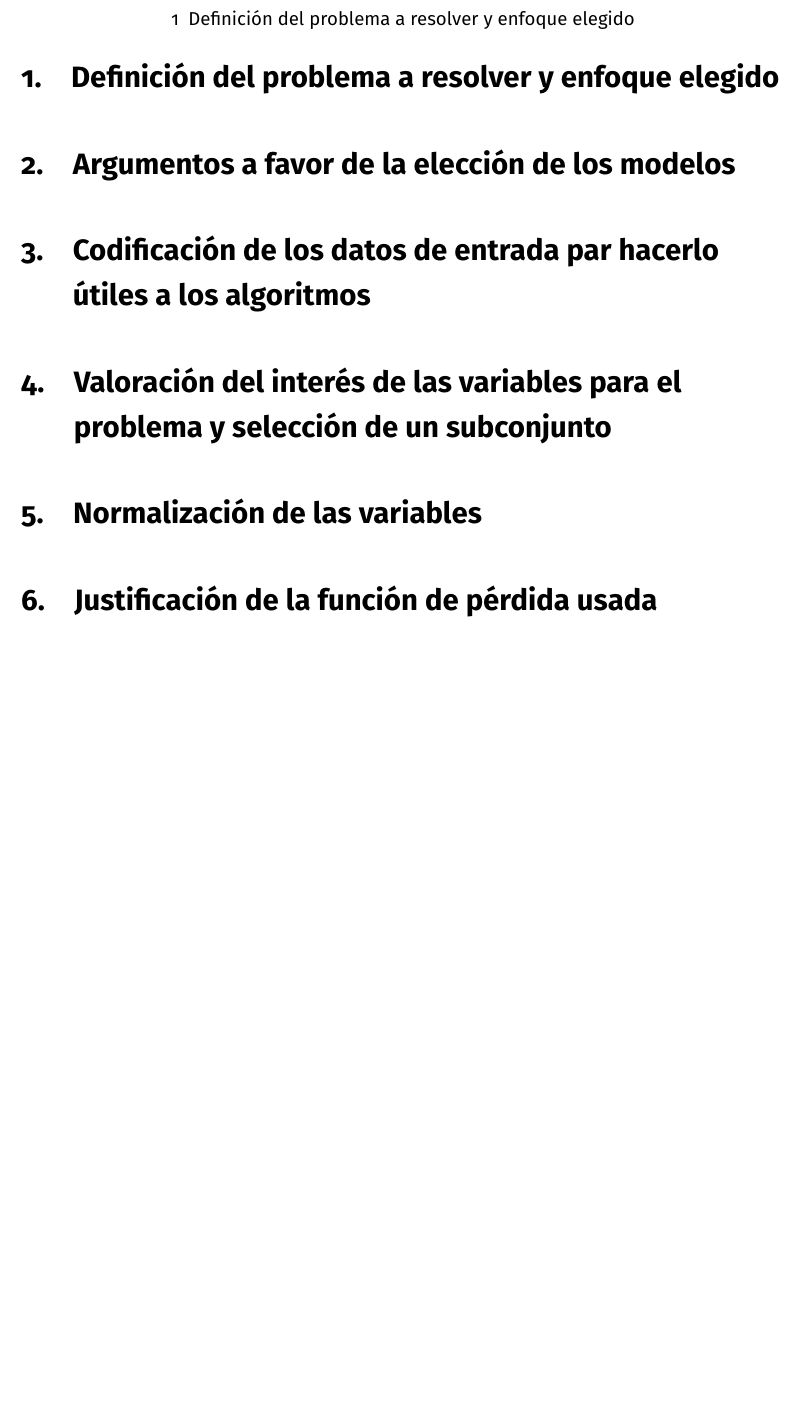
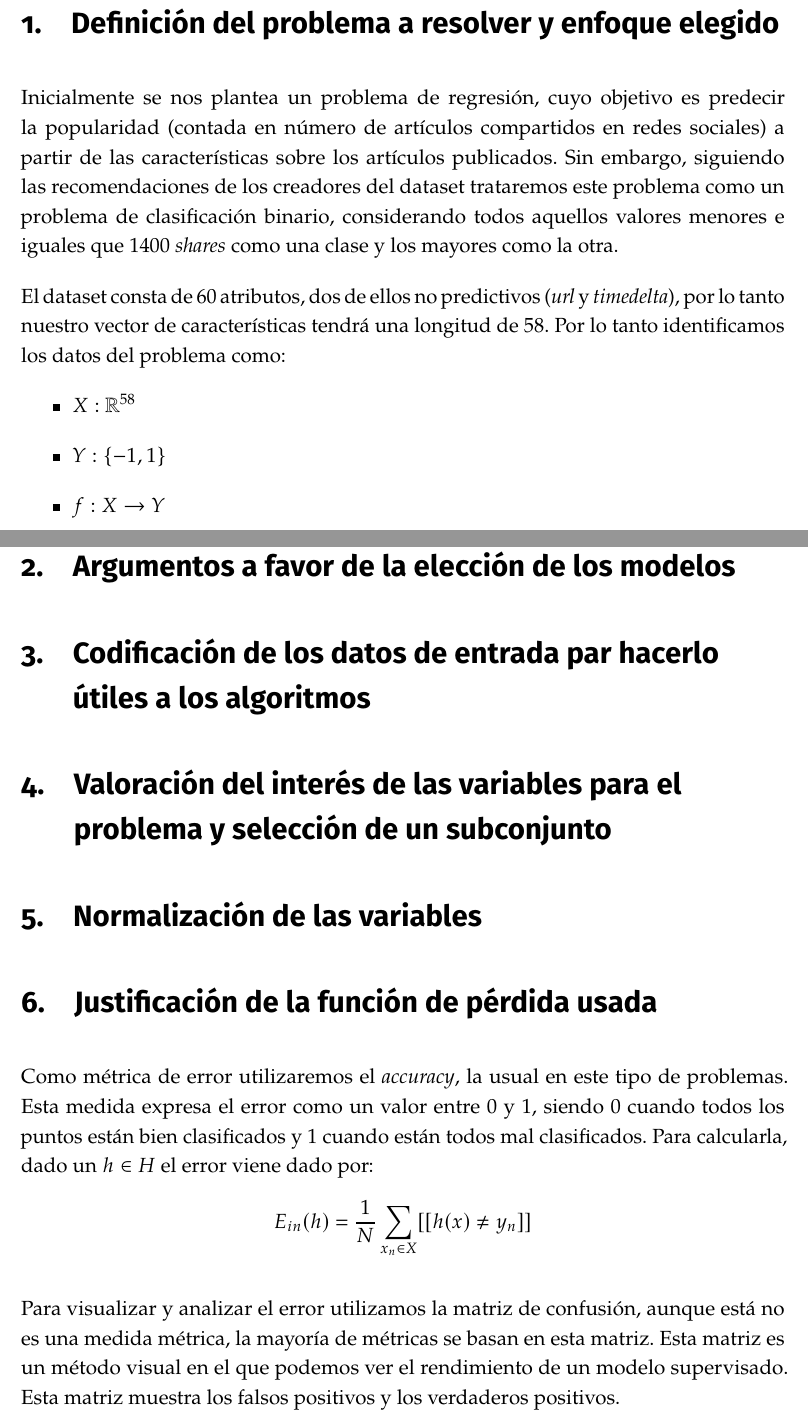
Before and after one commit to jocaro97/ProyectoAA, a LaTeX document (memoria/memoria.tex): part of page 3 of 3 before the commit and two parts of pages 3 and 4 of 5 after it, the two joined at a grey line, cut so that both start at the same text, the shorter picture padded with empty space. The pictures show the PDF file memoria/memoria.pdf that the author committed with the source.

Commit message:
arreglando fallos

```diff
--- a/memoria/memoria.tex
+++ b/memoria/memoria.tex
@@ -233,11 +233,23 @@ Guillermo Galindo Ortuño \\
 \newpage
 
 \section{Definición del problema a resolver y enfoque elegido}
+Inicialmente se nos plantea un problema de regresión, cuyo objetivo es predecir la popularidad (contada en número de artículos compartidos en redes sociales) a partir de las características sobre los artículos publicados. Sin embargo, siguiendo las recomendaciones de los creadores del dataset trataremos este problema como un problema de clasificación binario, considerando todos aquellos valores menores e iguales que $1400$ \textit{shares} como una clase y los mayores como la otra.
+
+El dataset consta de 60 atributos, dos de ellos no predictivos (\textit{url} y \textit{timedelta}), por lo tanto nuestro vector de características tendrá una longitud de 58. Por lo tanto identificamos los datos del problema como:
+\begin{itemize}
+\item $X: \mathbb{R}^{58}$
+\item $Y: \{-1,1\}$
+\item $f:X \rightarrow Y$
+\end{itemize}
 \section{Argumentos a favor de la elección de los modelos}
 \section{Codificación de los datos de entrada par hacerlo útiles a los algoritmos}
 \section{Valoración del interés de las variables para el problema y selección de un subconjunto}
 \section{Normalización de las variables}
 \section{Justificación de la función de pérdida usada}
+Como métrica de error utilizaremos el \textit{accuracy}, la usual en este tipo de problemas. Esta medida expresa el error como un valor entre 0 y 1, siendo 0 cuando todos los puntos están bien clasificados y 1 cuando están todos mal clasificados. Para calcularla, dado un $h \in H$ el error viene dado por:
+$$E_{in}(h) = \frac{1}{N} \sum_{x_n \in X} [[ h(x) \neq y_n]] $$
+
+Para visualizar y analizar el error utilizamos la matriz de confusión, aunque está no es una medida métrica, la mayoría de métricas se basan en esta matriz. Esta matriz es un método visual en el que podemos ver el rendimiento de un modelo supervisado. Esta matriz muestra los falsos positivos y los verdaderos positivos.
 \section{Selección del modelo lineal paramétrico y valoración de su idoneidad frente a otras alternativas}
 \section{Aplicación de técnicas}
 \section{Función de regularización}
```
Also changed, not shown: memoria/memoria.pdf, 1 other file.
